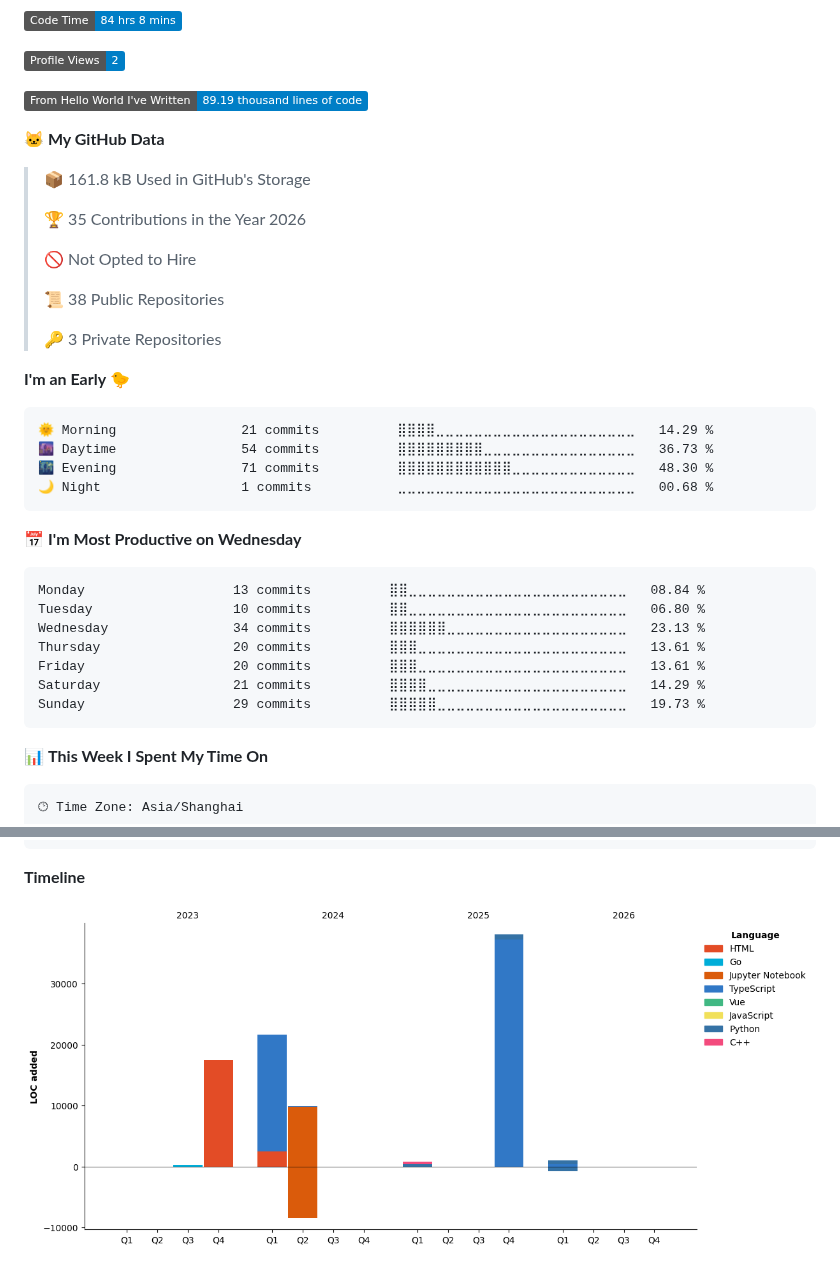
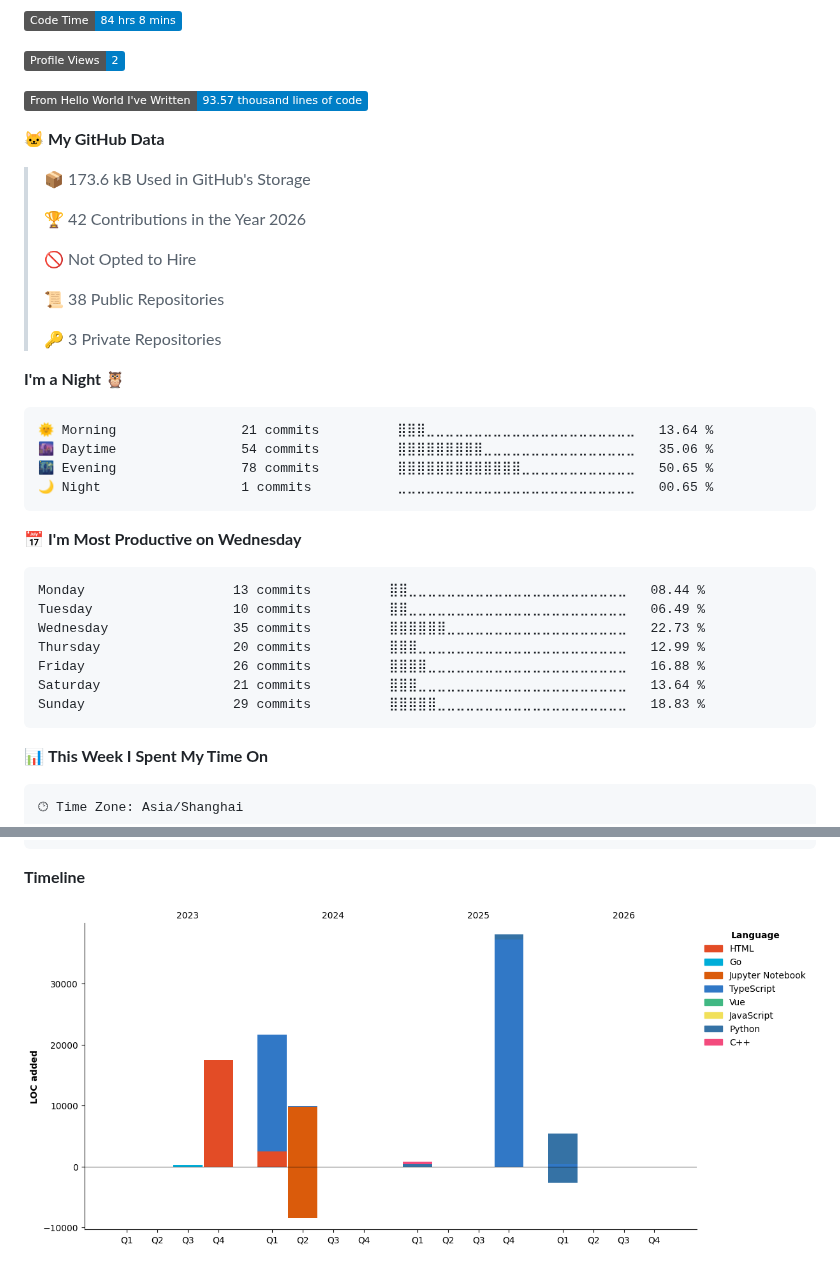
Before and after one commit to kkkhs/kkkhs, a Markdown page: README.md, 2 parts joined by grey strips. GitHub-like rendering; pictures changed too: assets/bar_graph.png; folded sections open; badges without logos.

Commit message:
Updated with Dev Metrics

````diff
--- a/README.md
+++ b/README.md
@@ -106,13 +106,13 @@ npm install -g clawdcode
 
 ![Profile Views](http://img.shields.io/badge/Profile%20Views-2-blue?style=flat)
 
-![Lines of code](https://img.shields.io/badge/From%20Hello%20World%20I%27ve%20Written-89.19%20thousand%20lines%20of%20code-blue?style=flat)
+![Lines of code](https://img.shields.io/badge/From%20Hello%20World%20I%27ve%20Written-93.57%20thousand%20lines%20of%20code-blue?style=flat)
 
 **🐱 My GitHub Data**
 
-> 📦 161.8 kB Used in GitHub's Storage
+> 📦 173.6 kB Used in GitHub's Storage
  >
-> 🏆 35 Contributions in the Year 2026
+> 🏆 42 Contributions in the Year 2026
  >
 > 🚫 Not Opted to Hire
  >
@@ -120,24 +120,24 @@ npm install -g clawdcode
  >
 > 🔑 3 Private Repositories
  >
-**I'm an Early 🐤**
+**I'm a Night 🦉**
 
 ```text
-🌞 Morning                21 commits          ⣿⣿⣿⣿⣀⣀⣀⣀⣀⣀⣀⣀⣀⣀⣀⣀⣀⣀⣀⣀⣀⣀⣀⣀⣀   14.29 %
-🌆 Daytime                54 commits          ⣿⣿⣿⣿⣿⣿⣿⣿⣿⣀⣀⣀⣀⣀⣀⣀⣀⣀⣀⣀⣀⣀⣀⣀⣀   36.73 %
-🌃 Evening                71 commits          ⣿⣿⣿⣿⣿⣿⣿⣿⣿⣿⣿⣿⣀⣀⣀⣀⣀⣀⣀⣀⣀⣀⣀⣀⣀   48.30 %
-🌙 Night                  1 commits           ⣀⣀⣀⣀⣀⣀⣀⣀⣀⣀⣀⣀⣀⣀⣀⣀⣀⣀⣀⣀⣀⣀⣀⣀⣀   00.68 %
+🌞 Morning                21 commits          ⣿⣿⣿⣀⣀⣀⣀⣀⣀⣀⣀⣀⣀⣀⣀⣀⣀⣀⣀⣀⣀⣀⣀⣀⣀   13.64 %
+🌆 Daytime                54 commits          ⣿⣿⣿⣿⣿⣿⣿⣿⣿⣀⣀⣀⣀⣀⣀⣀⣀⣀⣀⣀⣀⣀⣀⣀⣀   35.06 %
+🌃 Evening                78 commits          ⣿⣿⣿⣿⣿⣿⣿⣿⣿⣿⣿⣿⣿⣀⣀⣀⣀⣀⣀⣀⣀⣀⣀⣀⣀   50.65 %
+🌙 Night                  1 commits           ⣀⣀⣀⣀⣀⣀⣀⣀⣀⣀⣀⣀⣀⣀⣀⣀⣀⣀⣀⣀⣀⣀⣀⣀⣀   00.65 %
 ```
 📅 **I'm Most Productive on Wednesday**
 
 ```text
-Monday                   13 commits          ⣿⣿⣀⣀⣀⣀⣀⣀⣀⣀⣀⣀⣀⣀⣀⣀⣀⣀⣀⣀⣀⣀⣀⣀⣀   08.84 %
-Tuesday                  10 commits          ⣿⣿⣀⣀⣀⣀⣀⣀⣀⣀⣀⣀⣀⣀⣀⣀⣀⣀⣀⣀⣀⣀⣀⣀⣀   06.80 %
-Wednesday                34 commits          ⣿⣿⣿⣿⣿⣿⣀⣀⣀⣀⣀⣀⣀⣀⣀⣀⣀⣀⣀⣀⣀⣀⣀⣀⣀   23.13 %
-Thursday                 20 commits          ⣿⣿⣿⣀⣀⣀⣀⣀⣀⣀⣀⣀⣀⣀⣀⣀⣀⣀⣀⣀⣀⣀⣀⣀⣀   13.61 %
-Friday                   20 commits          ⣿⣿⣿⣀⣀⣀⣀⣀⣀⣀⣀⣀⣀⣀⣀⣀⣀⣀⣀⣀⣀⣀⣀⣀⣀   13.61 %
-Saturday                 21 commits          ⣿⣿⣿⣿⣀⣀⣀⣀⣀⣀⣀⣀⣀⣀⣀⣀⣀⣀⣀⣀⣀⣀⣀⣀⣀   14.29 %
-Sunday                   29 commits          ⣿⣿⣿⣿⣿⣀⣀⣀⣀⣀⣀⣀⣀⣀⣀⣀⣀⣀⣀⣀⣀⣀⣀⣀⣀   19.73 %
+Monday                   13 commits          ⣿⣿⣀⣀⣀⣀⣀⣀⣀⣀⣀⣀⣀⣀⣀⣀⣀⣀⣀⣀⣀⣀⣀⣀⣀   08.44 %
+Tuesday                  10 commits          ⣿⣿⣀⣀⣀⣀⣀⣀⣀⣀⣀⣀⣀⣀⣀⣀⣀⣀⣀⣀⣀⣀⣀⣀⣀   06.49 %
+Wednesday                35 commits          ⣿⣿⣿⣿⣿⣿⣀⣀⣀⣀⣀⣀⣀⣀⣀⣀⣀⣀⣀⣀⣀⣀⣀⣀⣀   22.73 %
+Thursday                 20 commits          ⣿⣿⣿⣀⣀⣀⣀⣀⣀⣀⣀⣀⣀⣀⣀⣀⣀⣀⣀⣀⣀⣀⣀⣀⣀   12.99 %
+Friday                   26 commits          ⣿⣿⣿⣿⣀⣀⣀⣀⣀⣀⣀⣀⣀⣀⣀⣀⣀⣀⣀⣀⣀⣀⣀⣀⣀   16.88 %
+Saturday                 21 commits          ⣿⣿⣿⣀⣀⣀⣀⣀⣀⣀⣀⣀⣀⣀⣀⣀⣀⣀⣀⣀⣀⣀⣀⣀⣀   13.64 %
+Sunday                   29 commits          ⣿⣿⣿⣿⣿⣀⣀⣀⣀⣀⣀⣀⣀⣀⣀⣀⣀⣀⣀⣀⣀⣀⣀⣀⣀   18.83 %
 ```
 
 
````
Also changed, not shown: other parts of README.md (+1 -1 lines).
